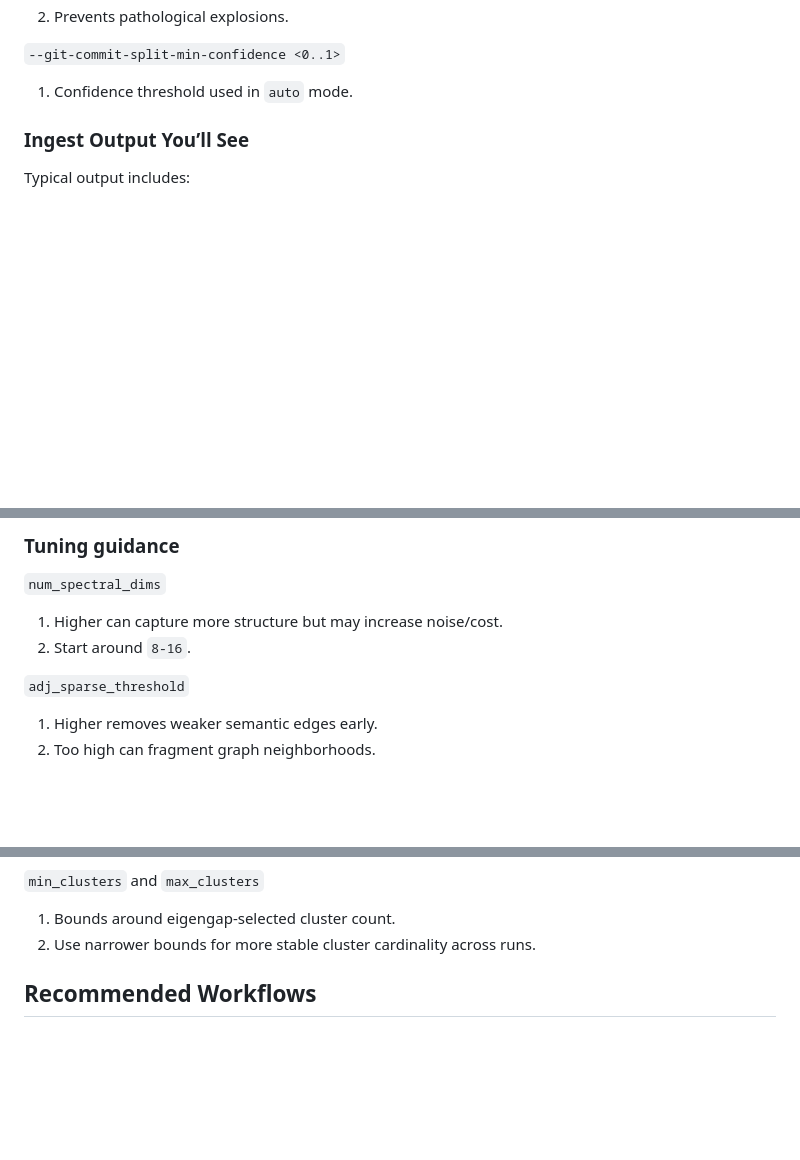
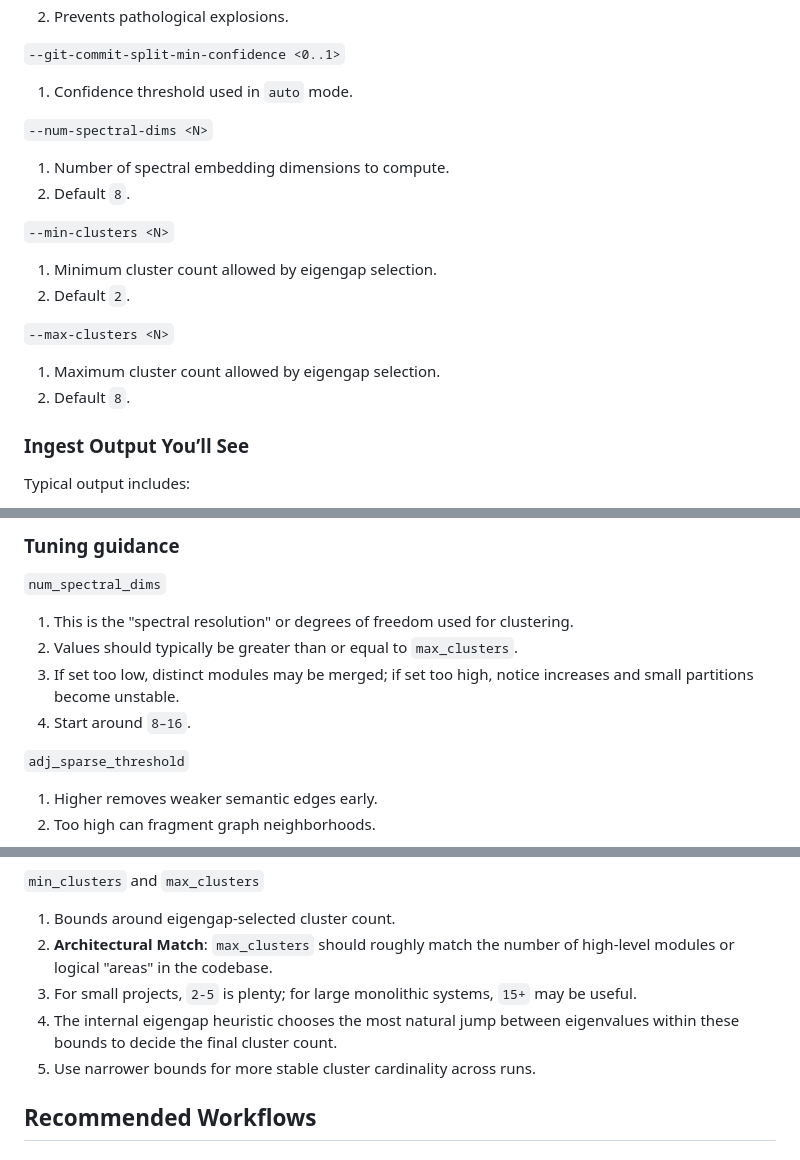
Before and after one commit to mrorigo/spectral-cortex, a Markdown page: docs/USER-GUIDE.md, 3 parts joined by grey strips. Rendered like a GitHub page; blank space fills up the shorter version.

```diff
--- a/docs/USER-GUIDE.md
+++ b/docs/USER-GUIDE.md
@@ -222,6 +222,21 @@ Spectral structures are always rebuilt during `ingest` and `update`.
 `--git-commit-split-min-confidence <0..1>`
 
 1. Confidence threshold used in `auto` mode.
+
+`--num-spectral-dims <N>`
+
+1. Number of spectral embedding dimensions to compute.
+2. Default `8`.
+
+`--min-clusters <N>`
+
+1. Minimum cluster count allowed by eigengap selection.
+2. Default `2`.
+
+`--max-clusters <N>`
+
+1. Maximum cluster count allowed by eigengap selection.
+2. Default `8`.
 
 ### Ingest Output You’ll See
 
@@ -485,8 +500,10 @@ smg.build_spectral_structure_with_config(None, &config)?;
 
 `num_spectral_dims`
 
-1. Higher can capture more structure but may increase noise/cost.
-2. Start around `8-16`.
+1. This is the "spectral resolution" or degrees of freedom used for clustering.
+2. Values should typically be greater than or equal to `max_clusters`.
+3. If set too low, distinct modules may be merged; if set too high, notice increases and small partitions become unstable.
+4. Start around `8–16`.
 
 `adj_sparse_threshold`
 
@@ -504,7 +521,10 @@ smg.build_spectral_structure_with_config(None, &config)?;
 `min_clusters` and `max_clusters`
 
 1. Bounds around eigengap-selected cluster count.
-2. Use narrower bounds for more stable cluster cardinality across runs.
+2. **Architectural Match**: `max_clusters` should roughly match the number of high-level modules or logical "areas" in the codebase.
+3. For small projects, `2-5` is plenty; for large monolithic systems, `15+` may be useful.
+4. The internal eigengap heuristic chooses the most natural jump between eigenvalues within these bounds to decide the final cluster count.
+5. Use narrower bounds for more stable cluster cardinality across runs.
 
 ## Recommended Workflows
 
```
Also changed, not shown: README.md (+12 -2 lines).
